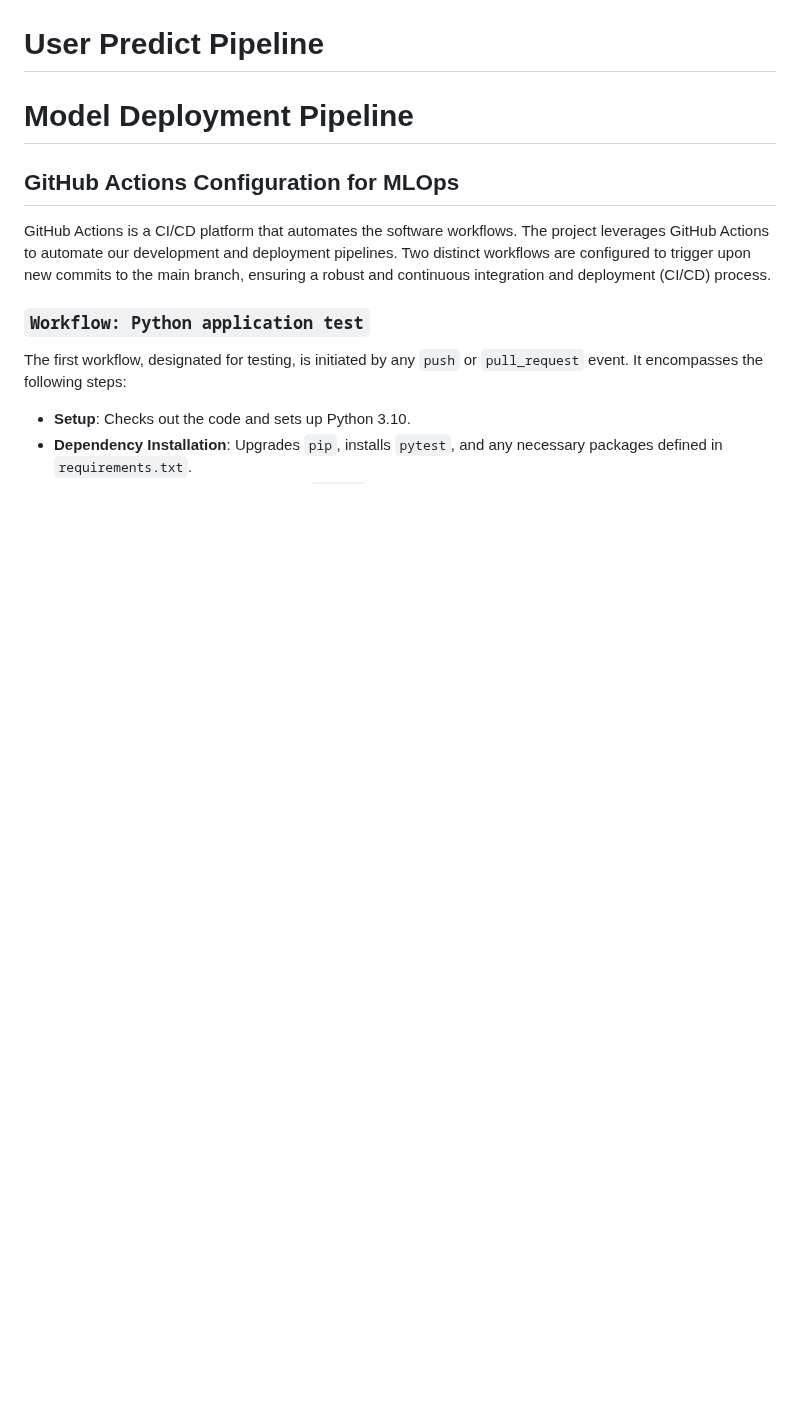
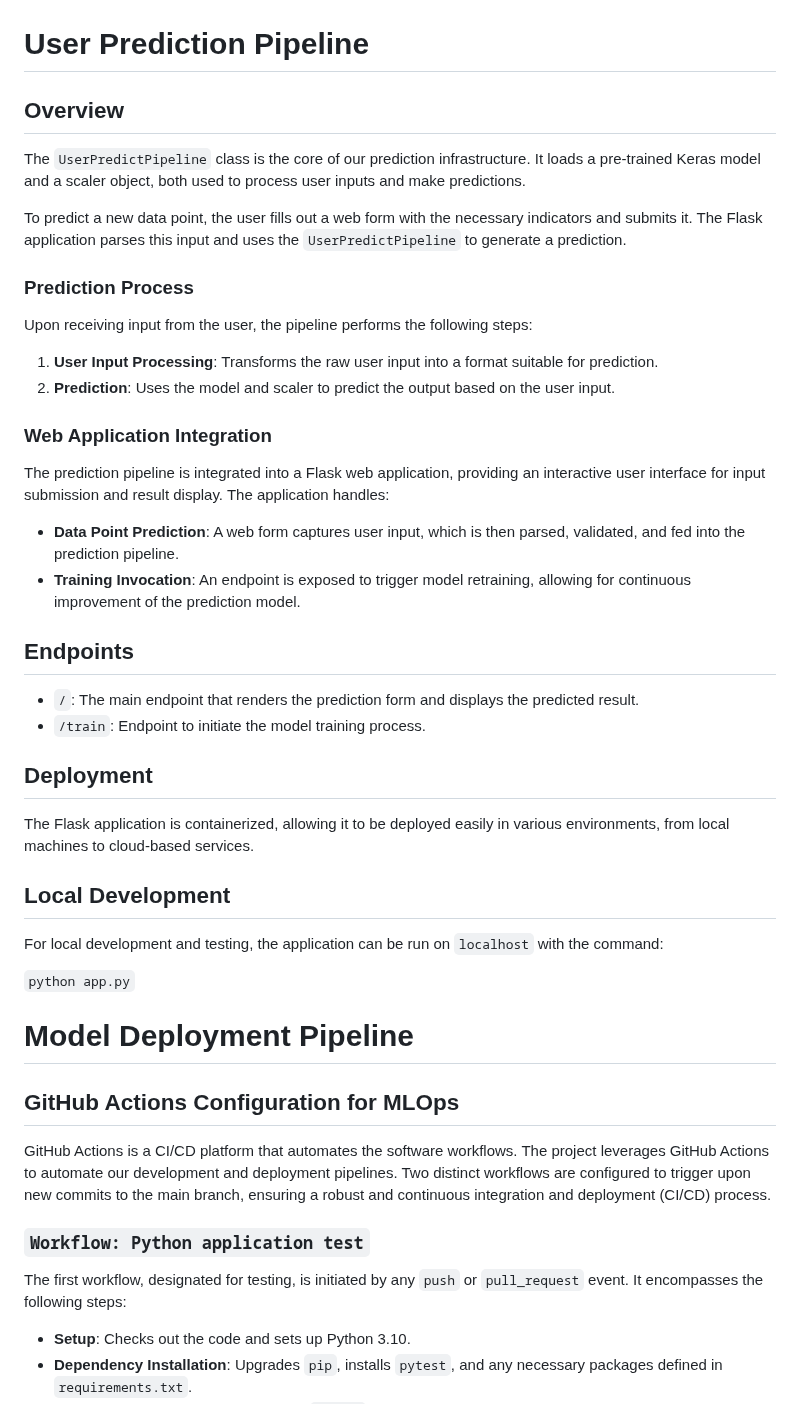
Before and after one commit to MurariHarish/Zillow-data-ML-project, a Markdown page: README.md, the part around the change. Rendered like a GitHub page; blank space fills up the shorter version.

````diff
--- a/README.md
+++ b/README.md
@@ -202,7 +202,42 @@ Zillow-data-ML-project/
 ## Data Processing Pipeline Flowchart
 ![Data Processing Pipeline Flowchart](templates/workflow.jpeg)
 
-# User Predict Pipeline
+# User Prediction Pipeline
+
+## Overview
+
+The `UserPredictPipeline` class is the core of our prediction infrastructure. It loads a pre-trained Keras model and a scaler object, both used to process user inputs and make predictions.
+
+To predict a new data point, the user fills out a web form with the necessary indicators and submits it. The Flask application parses this input and uses the `UserPredictPipeline` to generate a prediction.
+
+### Prediction Process
+
+Upon receiving input from the user, the pipeline performs the following steps:
+
+1. **User Input Processing**: Transforms the raw user input into a format suitable for prediction.
+2. **Prediction**: Uses the model and scaler to predict the output based on the user input.
+
+### Web Application Integration
+
+The prediction pipeline is integrated into a Flask web application, providing an interactive user interface for input submission and result display. The application handles:
+
+- **Data Point Prediction**: A web form captures user input, which is then parsed, validated, and fed into the prediction pipeline.
+- **Training Invocation**: An endpoint is exposed to trigger model retraining, allowing for continuous improvement of the prediction model.
+
+## Endpoints
+
+- `/`: The main endpoint that renders the prediction form and displays the predicted result.
+- `/train`: Endpoint to initiate the model training process.
+
+## Deployment
+
+The Flask application is containerized, allowing it to be deployed easily in various environments, from local machines to cloud-based services.
+
+## Local Development
+
+For local development and testing, the application can be run on `localhost` with the command:
+
+```python app.py```
 
 
 # Model Deployment Pipeline
````
